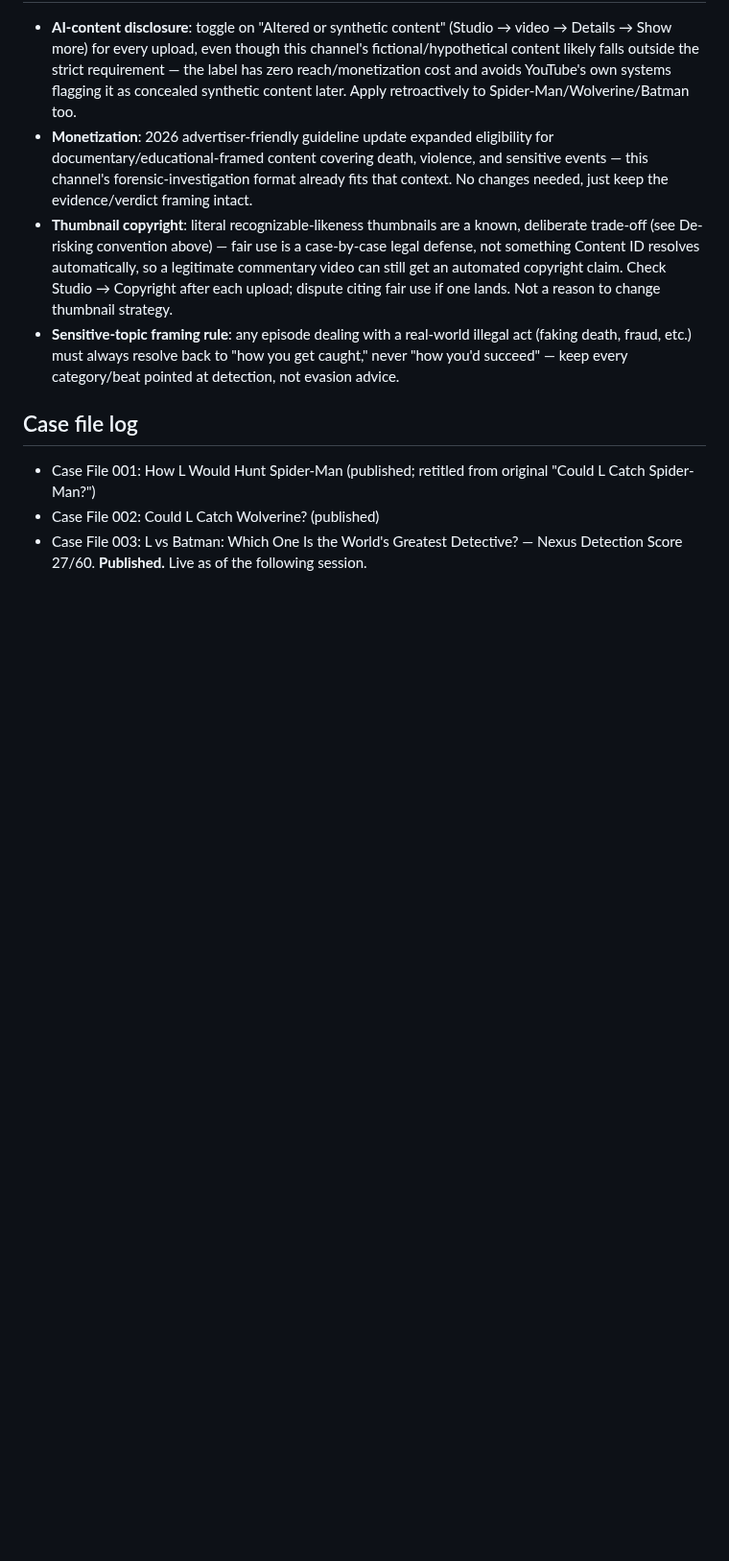
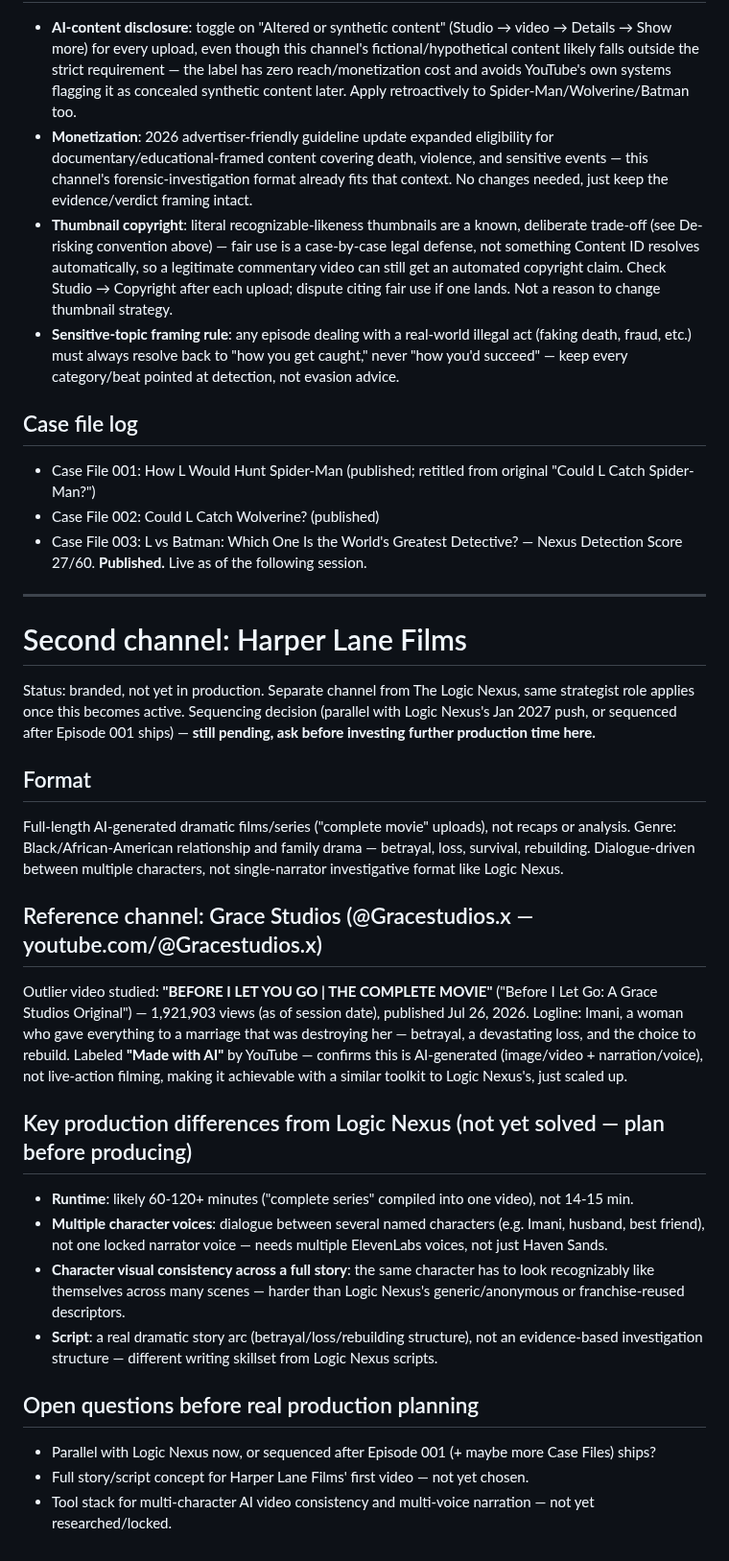
Before and after one commit to labis01/Y-channel, a Markdown page: CLAUDE.md, the part around the change. Shown at 96% size. Rendered like a GitHub page; blank space fills up the shorter version.

Commit message:
Add Harper Lane Films second-channel tracking (branded, pre-production research)

```diff
--- a/CLAUDE.md
+++ b/CLAUDE.md
@@ -179,3 +179,43 @@ mid-production; script still gets locked first either way.
 - Case File 002: Could L Catch Wolverine? (published)
 - Case File 003: L vs Batman: Which One Is the World's Greatest Detective? — Nexus Detection
   Score 27/60. **Published.** Live as of the following session.
+
+---
+
+# Second channel: Harper Lane Films
+
+Status: branded, not yet in production. Separate channel from The Logic Nexus, same strategist
+role applies once this becomes active. Sequencing decision (parallel with Logic Nexus's Jan 2027
+push, or sequenced after Episode 001 ships) — **still pending, ask before investing further
+production time here.**
+
+## Format
+Full-length AI-generated dramatic films/series ("complete movie" uploads), not recaps or
+analysis. Genre: Black/African-American relationship and family drama — betrayal, loss,
+survival, rebuilding. Dialogue-driven between multiple characters, not single-narrator
+investigative format like Logic Nexus.
+
+## Reference channel: Grace Studios (@Gracestudios.x — youtube.com/@Gracestudios.x)
+Outlier video studied: **"BEFORE I LET YOU GO | THE COMPLETE MOVIE"** ("Before I Let Go: A Grace
+Studios Original") — 1,921,903 views (as of session date), published Jul 26, 2026. Logline: Imani,
+a woman who gave everything to a marriage that was destroying her — betrayal, a devastating loss,
+and the choice to rebuild. Labeled **"Made with AI"** by YouTube — confirms this is AI-generated
+(image/video + narration/voice), not live-action filming, making it achievable with a similar
+toolkit to Logic Nexus's, just scaled up.
+
+## Key production differences from Logic Nexus (not yet solved — plan before producing)
+- **Runtime**: likely 60-120+ minutes ("complete series" compiled into one video), not 14-15 min.
+- **Multiple character voices**: dialogue between several named characters (e.g. Imani, husband,
+  best friend), not one locked narrator voice — needs multiple ElevenLabs voices, not just Haven
+  Sands.
+- **Character visual consistency across a full story**: the same character has to look
+  recognizably like themselves across many scenes — harder than Logic Nexus's generic/anonymous
+  or franchise-reused descriptors.
+- **Script**: a real dramatic story arc (betrayal/loss/rebuilding structure), not an
+  evidence-based investigation structure — different writing skillset from Logic Nexus scripts.
+
+## Open questions before real production planning
+- Parallel with Logic Nexus now, or sequenced after Episode 001 (+ maybe more Case Files) ships?
+- Full story/script concept for Harper Lane Films' first video — not yet chosen.
+- Tool stack for multi-character AI video consistency and multi-voice narration — not yet
+  researched/locked.
```
